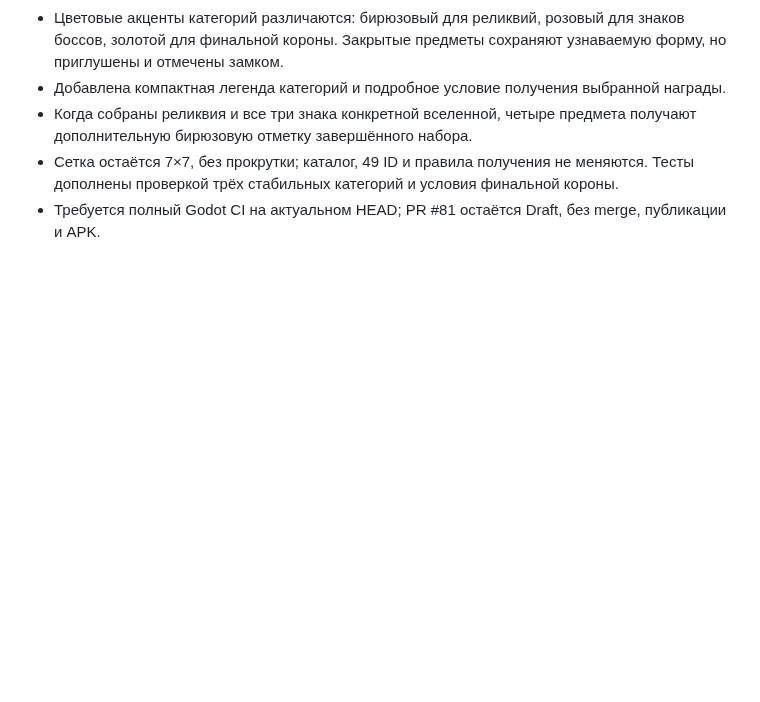
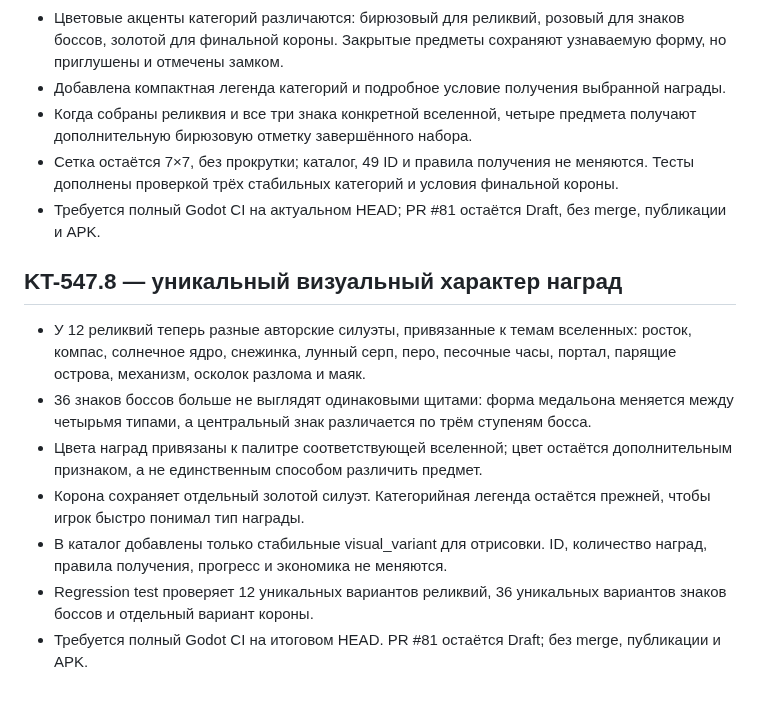
Before and after one commit to MaiklLX/Tetrios.LX, a Markdown page: godot/docs/KT-545_AUTHORED_CAMPAIGN_LAYOUTS.md, the part around the change. GitHub-like rendering; blank space fills up the shorter version.

Commit message:
Document universe-themed reward visual variety

```diff
--- a/godot/docs/KT-545_AUTHORED_CAMPAIGN_LAYOUTS.md
+++ b/godot/docs/KT-545_AUTHORED_CAMPAIGN_LAYOUTS.md
@@ -127,3 +127,13 @@ This slice proves the authored-layout runtime seam; it does not mean the full St
 - Когда собраны реликвия и все три знака конкретной вселенной, четыре предмета получают дополнительную бирюзовую отметку завершённого набора.
 - Сетка остаётся 7×7, без прокрутки; каталог, 49 ID и правила получения не меняются. Тесты дополнены проверкой трёх стабильных категорий и условия финальной короны.
 - Требуется полный Godot CI на актуальном HEAD; PR #81 остаётся Draft, без merge, публикации и APK.
+
+
+## KT-547.8 — уникальный визуальный характер наград
+- У 12 реликвий теперь разные авторские силуэты, привязанные к темам вселенных: росток, компас, солнечное ядро, снежинка, лунный серп, перо, песочные часы, портал, парящие острова, механизм, осколок разлома и маяк.
+- 36 знаков боссов больше не выглядят одинаковыми щитами: форма медальона меняется между четырьмя типами, а центральный знак различается по трём ступеням босса.
+- Цвета наград привязаны к палитре соответствующей вселенной; цвет остаётся дополнительным признаком, а не единственным способом различить предмет.
+- Корона сохраняет отдельный золотой силуэт. Категорийная легенда остаётся прежней, чтобы игрок быстро понимал тип награды.
+- В каталог добавлены только стабильные visual_variant для отрисовки. ID, количество наград, правила получения, прогресс и экономика не меняются.
+- Regression test проверяет 12 уникальных вариантов реликвий, 36 уникальных вариантов знаков боссов и отдельный вариант короны.
+- Требуется полный Godot CI на итоговом HEAD. PR #81 остаётся Draft; без merge, публикации и APK.
```
